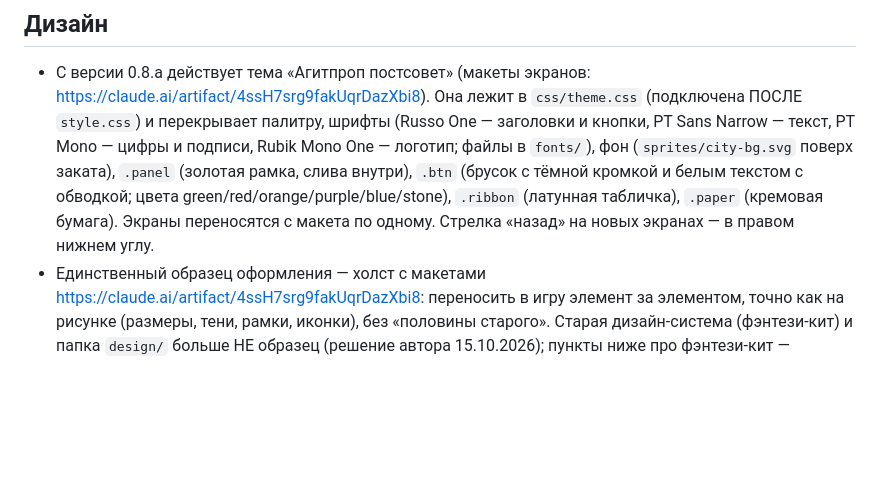
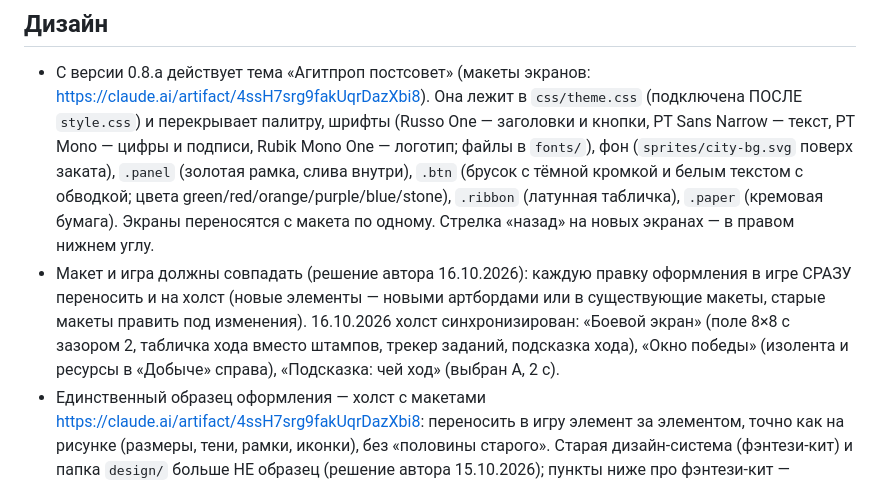
Before and after one commit to Crashic/A-A-A-A-RPG-Match-3, a Markdown page: CLAUDE.md, the part around the change. Rendered like a GitHub page; blank space fills up the shorter version.

Commit message:
Заметка: макет и игра синхронизируются при каждой правке
Co-Authored-By: Claude Opus 5.5 <noreply@anthropic.com>
Claude-Session: https://claude.ai/code/session_01RTVyb95g4gibgWZyUkpr2y

```diff
--- a/CLAUDE.md
+++ b/CLAUDE.md
@@ -19,6 +19,7 @@
 
 ## Дизайн
 - С версии 0.8.a действует тема «Агитпроп постсовет» (макеты экранов: https://claude.ai/artifact/4ssH7srg9fakUqrDazXbi8). Она лежит в `css/theme.css` (подключена ПОСЛЕ `style.css`) и перекрывает палитру, шрифты (Russo One — заголовки и кнопки, PT Sans Narrow — текст, PT Mono — цифры и подписи, Rubik Mono One — логотип; файлы в `fonts/`), фон (`sprites/city-bg.svg` поверх заката), `.panel` (золотая рамка, слива внутри), `.btn` (брусок с тёмной кромкой и белым текстом с обводкой; цвета green/red/orange/purple/blue/stone), `.ribbon` (латунная табличка), `.paper` (кремовая бумага). Экраны переносятся с макета по одному. Стрелка «назад» на новых экранах — в правом нижнем углу.
+- Макет и игра должны совпадать (решение автора 16.10.2026): каждую правку оформления в игре СРАЗУ переносить и на холст (новые элементы — новыми артбордами или в существующие макеты, старые макеты править под изменения). 16.10.2026 холст синхронизирован: «Боевой экран» (поле 8×8 с зазором 2, табличка хода вместо штампов, трекер заданий, подсказка хода), «Окно победы» (изолента и ресурсы в «Добыче» справа), «Подсказка: чей ход» (выбран A, 2 с).
 - Единственный образец оформления — холст с макетами https://claude.ai/artifact/4ssH7srg9fakUqrDazXbi8: переносить в игру элемент за элементом, точно как на рисунке (размеры, тени, рамки, иконки), без «половины старого». Старая дизайн-система (фэнтези-кит) и папка `design/` больше НЕ образец (решение автора 15.10.2026); пункты ниже про фэнтези-кит — история.
 - Палитра фэнтези-кита: фон экранов — закатное небо `bg-sky-top → bg-sky-mid → bg-sky-bottom`; камень `bg-canvas` — панели; ячейки поля `bg-cell` / `bg-cell-alt` шахматкой; 7 камней по ступеням светлоты (у каждого `-light` и `-dark`): `gem-amethyst` (треугольник), `gem-sapphire` (капля), `gem-ruby` (квадрат), `gem-emerald` (шестиугольник), `gem-aquamarine` (крест), `gem-topaz` (звезда), `gem-pearl` (круг). Интерфейс: `ui-outline` (обводка), `ui-metal` (рамки), `ui-primary` («да», текст на ней тёмный `ui-outline`), `ui-danger` («нет», светлый текст), `ui-reward` (золото, тёмный текст), `ui-ribbon` (ленты, магазин), `ui-parchment`, `ui-gold-shadow`; текст `text-primary/secondary/muted`.
 - С 0.8.n фишки — плитки темы «Агитпроп» `gemTileSvg(gem)` по полю `tile` в `GEM_TYPES` (градиент hi→bg→lo, блик, иконка ink: рубин — звезда, сапфир — изолента, аквамарин — кефир, изумруд — подорожник, топаз — радиация, аметист — талон, жемчуг — гайка); ей рисуются фишка на поле (`createGemElement`), `gemMiniIcon` и корешки талонов. Поле — косая подложка.
```
